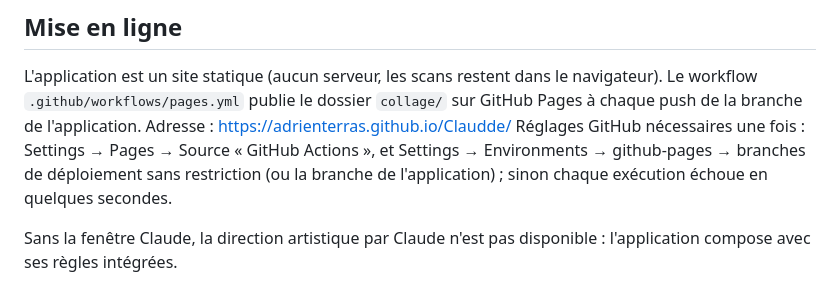
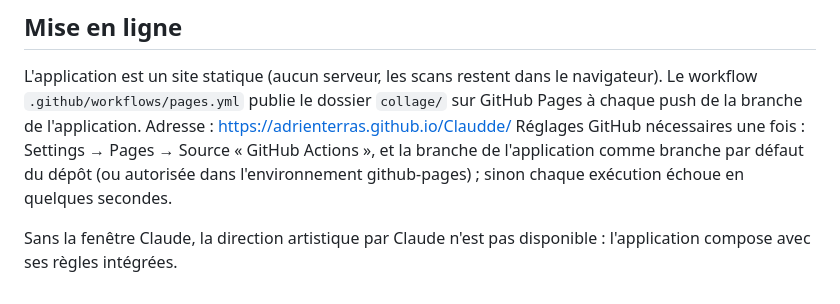
Before and after one commit to adrienterras/Claudde, a Markdown page: collage/README.md, the part around the change. Rendered like a GitHub page.

Commit message:
README: deployment note now that the app branch is the default branch
Co-Authored-By: Claude Fable 5.1 <noreply@anthropic.com>
Claude-Session: https://claude.ai/code/session_016gFESkuH8R1BfGgUe59ViC

```diff
--- a/collage/README.md
+++ b/collage/README.md
@@ -185,9 +185,9 @@ cd collage && python3 -m http.server 8000
 L'application est un site statique (aucun serveur, les scans restent dans le navigateur). Le
 workflow `.github/workflows/pages.yml` publie le dossier `collage/` sur GitHub Pages à chaque
 push de la branche de l'application. Adresse : https://adrienterras.github.io/Claudde/
-Réglages GitHub nécessaires une fois : Settings → Pages → Source « GitHub Actions », et
-Settings → Environments → github-pages → branches de déploiement sans restriction (ou la branche
-de l'application) ; sinon chaque exécution échoue en quelques secondes.
+Réglages GitHub nécessaires une fois : Settings → Pages → Source « GitHub Actions », et la
+branche de l'application comme branche par défaut du dépôt (ou autorisée dans l'environnement
+github-pages) ; sinon chaque exécution échoue en quelques secondes.
 
 Sans la fenêtre Claude, la direction artistique par Claude n'est pas disponible : l'application
 compose avec ses règles intégrées.
```
